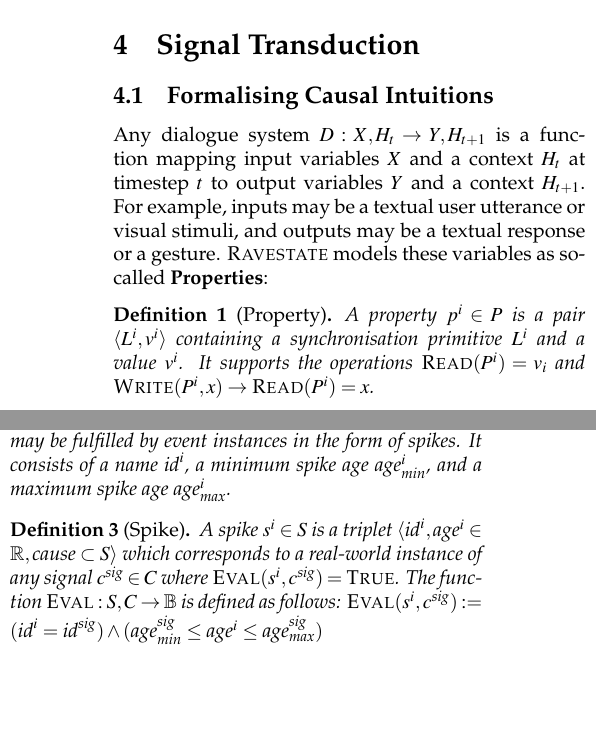
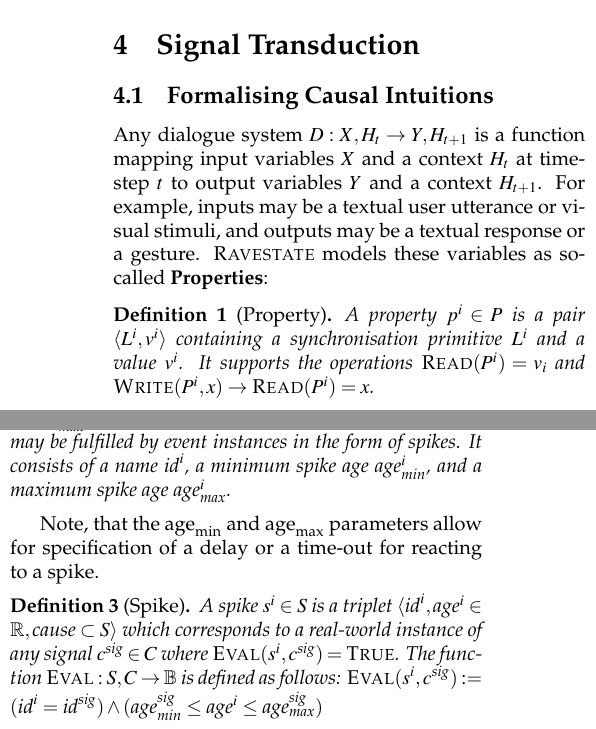
Before and after one commit to Roboy/ravestate, a LaTeX document (resources/paper/main.tex): two parts of the columns of page 1 of 2, joined at a grey line, cut so that both start at the same text, the shorter picture padded with empty space. Compiled offline with pdfLaTeX.

Commit message:
Added paragraph about delay/timeout.

```diff
--- a/resources/paper/main.tex
+++ b/resources/paper/main.tex
@@ -100,7 +100,7 @@ Experiments with the implemented system both in text- and speech based scenarios
 
 \subsection{Formalising Causal Intuitions}
 
-Any dialogue system $D: X,H_t \rightarrow Y,H_{t+1}$ is a function mapping input variables $X$ and a context $H_t$ at timestep $t$ to output variables $Y$ and a context $H_{t+1}$. For example, inputs may be a textual user utterance or visual stimuli, and outputs may be a textual response or a gesture. \rasta models these variables as so-called \textbf{Properties}:
+Any dialogue system $D: X,H_t \rightarrow Y,H_{t+1}$ is a function mapping input variables $X$ and a context $H_t$ at time-step $t$ to output variables $Y$ and a context $H_{t+1}$. For example, inputs may be a textual user utterance or visual stimuli, and outputs may be a textual response or a gesture. \rasta models these variables as so-called \textbf{Properties}:
 
 \begin{definition}[Property]
 A property $p^i \in P$ is a pair $\langle L^i, v^i \rangle$ containing a synchronisation primitive $L^i$ and a value $v^i$. It supports the operations $\mathsc{Read}(P^i) = v_i$ and $\mathsc{Write}(P^i, x) \rightarrow \mathsc{Read}(P^i) = x$.
@@ -111,6 +111,8 @@ An intuitive approach towards modelling a dialogue system is to articulate it's
 \begin{definition}[Signal]
 A signal $c^i \in C = \langle \text{id}^i, \text{age}^i_\text{min} \in \mathbb{R}, \text{age}^i_\text{max} \in \mathbb{R} \rangle$ is a description of a specific event, which may be fulfilled by event instances in the form of \textit{spikes}. It consists of a name $\text{id}^i$, a minimum spike age $\text{age}^i_\text{min}$, and a maximum spike age $\text{age}^i_\text{max}$.
 \end{definition}
+
+Note, that the $\text{age}_\text{min}$ and $\text{age}_\text{max}$ parameters allow for specification of a delay or a time-out for reacting to a spike.
 
 \begin{definition}[Spike]
 A spike $s^i \in S$ is a triplet $\langle \text{id}^i, \text{age}^i \in \mathbb{R}, \text{cause} \subset S \rangle$ which corresponds to a real-world instance of any signal $c^\text{sig} \in C$ where $\mathsc{Eval}(s^i, c^\text{sig}) =  \mathsc{True}$. The function $\mathsc{Eval}: S, C \rightarrow \mathbb{B}$ is defined as follows: $\mathsc{Eval}(s^i, c^\text{sig}) := (\text{id}^i = \text{id}^\text{sig}) \land (\text{age}^\text{sig}_\text{min} \leq \text{age}^i \leq \text{age}^\text{sig}_\text{max})$
```
